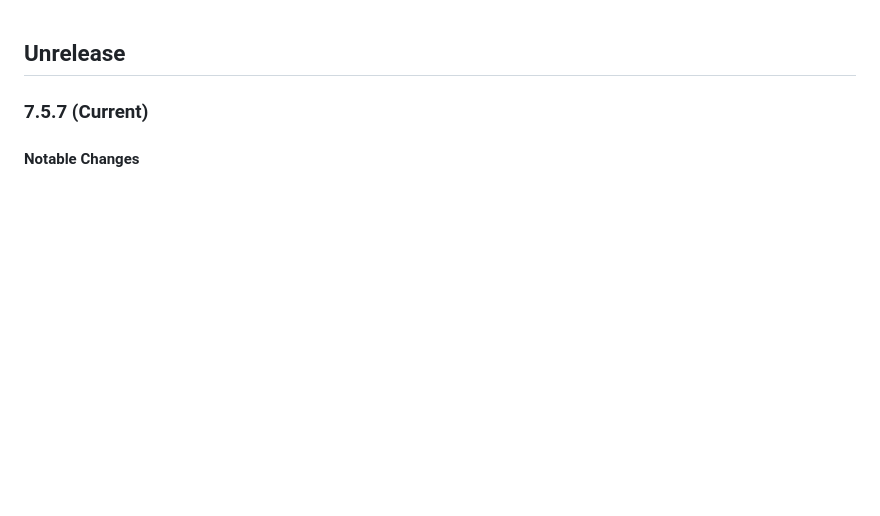
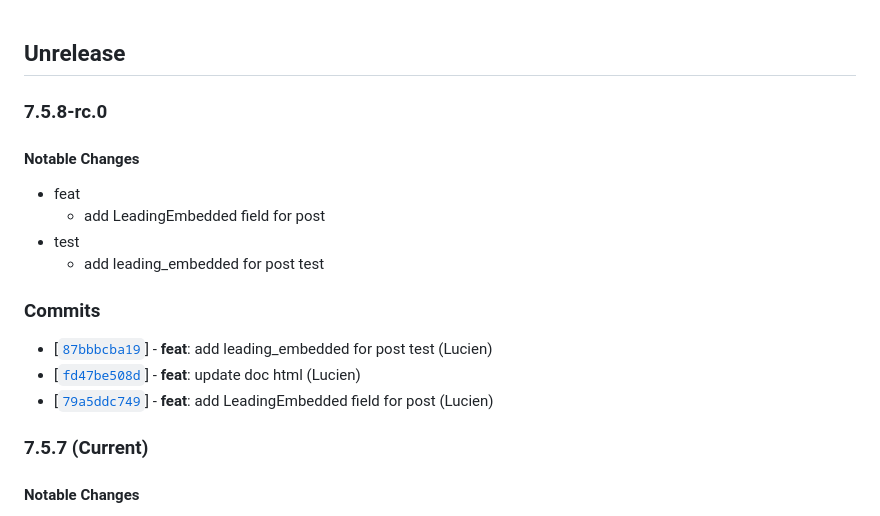
Before and after one commit to twreporter/go-api, a Markdown page: CHANGELOG.md, the part around the change. GitHub-like rendering; blank space fills up the shorter version.

Commit message:
chore: bump version to v7.5.8-rc.0

```diff
--- a/CHANGELOG.md
+++ b/CHANGELOG.md
@@ -1,4 +1,19 @@
 ## Unrelease
+
+### 7.5.8-rc.0
+
+#### Notable Changes
+
+- feat
+  - add LeadingEmbedded field for post
+- test
+  - add leading_embedded for post test
+
+### Commits
+
+- [[`87bbbcba19`](https://github.com/twreporter/go-api/commit/87bbbcba19)] - **feat**: add leading_embedded for post test (Lucien)
+- [[`fd47be508d`](https://github.com/twreporter/go-api/commit/fd47be508d)] - **feat**: update doc html (Lucien)
+- [[`79a5ddc749`](https://github.com/twreporter/go-api/commit/79a5ddc749)] - **feat**: add LeadingEmbedded field for post (Lucien)
 
 ### 7.5.7 (Current)
 
```
